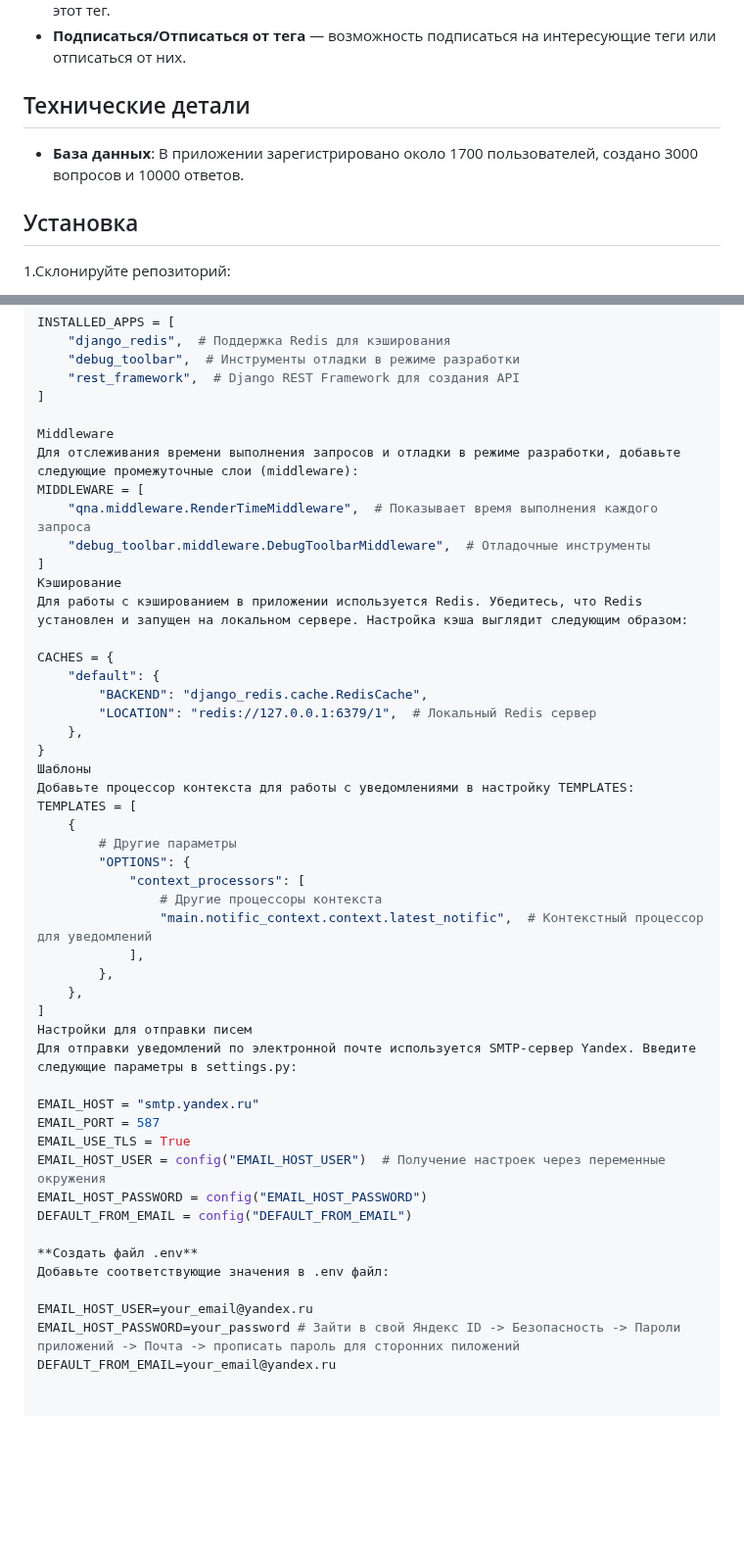
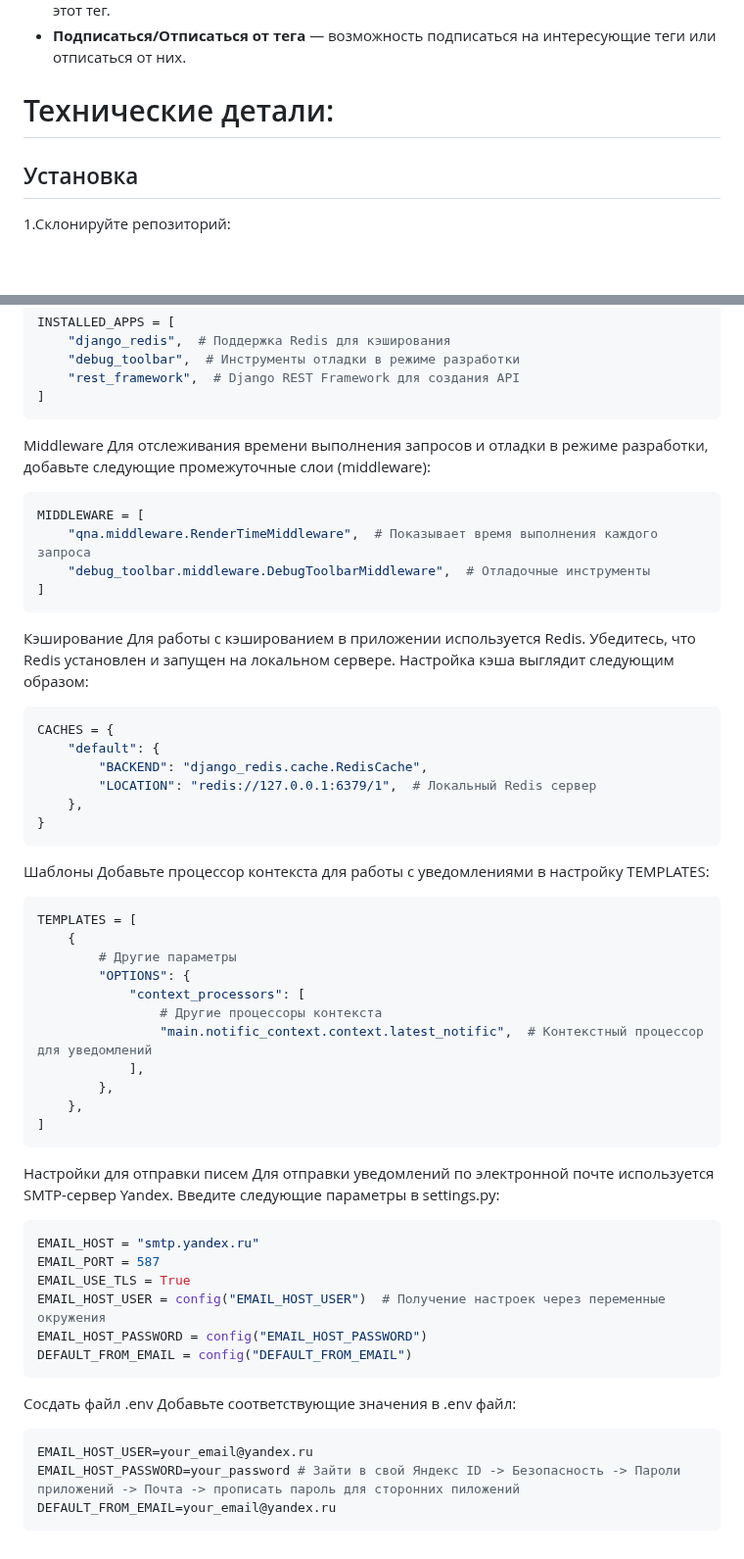
Before and after one commit to Krd2024/_QnA_, a Markdown page: README.md, 2 parts joined by grey strips. Shown at 98% size. Drawn GitHub-style; blank space fills up the shorter version.

````diff
--- a/README.md
+++ b/README.md
@@ -29,9 +29,7 @@
 - **Количество подписчиков тега** — отображается, сколько пользователей подписаны на этот тег.
 - **Подписаться/Отписаться от тега** — возможность подписаться на интересующие теги или отписаться от них.
 
-## Технические детали
-
-- **База данных**: В приложении зарегистрировано около 1700 пользователей, создано 3000 вопросов и 10000 ответов.
+# Технические детали:
 
 ## Установка
 
@@ -66,24 +64,28 @@ INSTALLED_APPS = [
     "debug_toolbar",  # Инструменты отладки в режиме разработки
     "rest_framework",  # Django REST Framework для создания API
 ]
-
+```
 Middleware
 Для отслеживания времени выполнения запросов и отладки в режиме разработки, добавьте следующие промежуточные слои (middleware):
+```python
 MIDDLEWARE = [
     "qna.middleware.RenderTimeMiddleware",  # Показывает время выполнения каждого запроса
     "debug_toolbar.middleware.DebugToolbarMiddleware",  # Отладочные инструменты
 ]
+```
 Кэширование
 Для работы с кэшированием в приложении используется Redis. Убедитесь, что Redis установлен и запущен на локальном сервере. Настройка кэша выглядит следующим образом:
-
+```python
 CACHES = {
     "default": {
         "BACKEND": "django_redis.cache.RedisCache",
         "LOCATION": "redis://127.0.0.1:6379/1",  # Локальный Redis сервер
     },
 }
+```
 Шаблоны
 Добавьте процессор контекста для работы с уведомлениями в настройку TEMPLATES:
+```python
 TEMPLATES = [
     {
         # Другие параметры
@@ -95,19 +97,21 @@ TEMPLATES = [
         },
     },
 ]
+```
 Настройки для отправки писем
 Для отправки уведомлений по электронной почте используется SMTP-сервер Yandex. Введите следующие параметры в settings.py:
-
+```python
 EMAIL_HOST = "smtp.yandex.ru"
 EMAIL_PORT = 587
 EMAIL_USE_TLS = True
 EMAIL_HOST_USER = config("EMAIL_HOST_USER")  # Получение настроек через переменные окружения
 EMAIL_HOST_PASSWORD = config("EMAIL_HOST_PASSWORD")
 DEFAULT_FROM_EMAIL = config("DEFAULT_FROM_EMAIL")
-
-**Создать файл .env**
+```
+Сосдать файл .env
 Добавьте соответствующие значения в .env файл:
-
+```python
 EMAIL_HOST_USER=your_email@yandex.ru
 EMAIL_HOST_PASSWORD=your_password # Зайти в свой Яндекс ID -> Безопасность -> Пароли приложений -> Почта -> прописать пароль для сторонних пиложений
 DEFAULT_FROM_EMAIL=your_email@yandex.ru
+```
````
